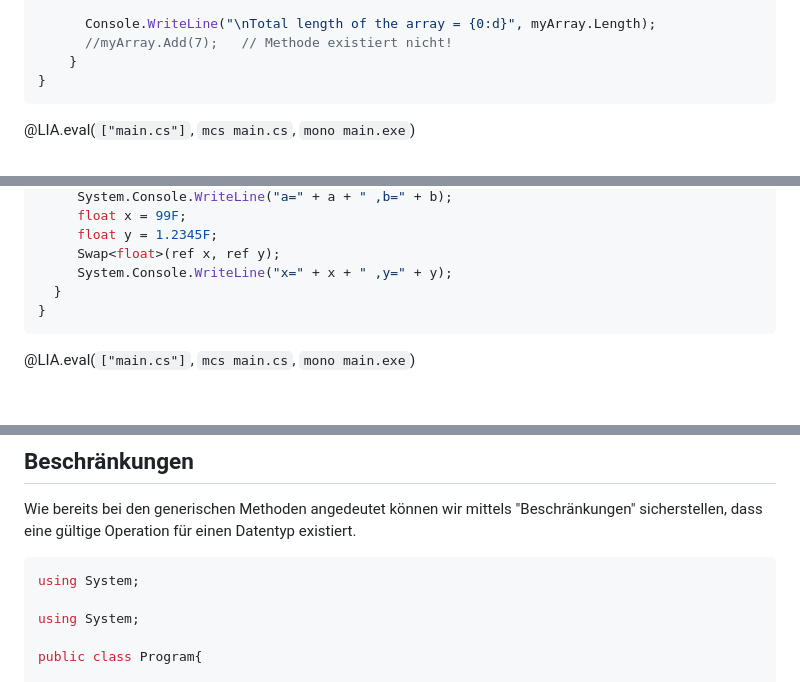
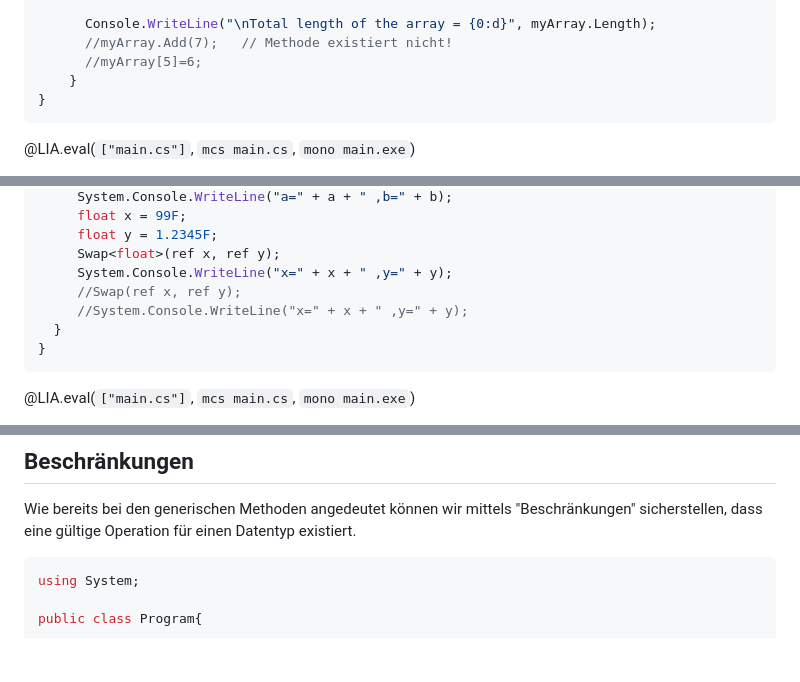
Before and after one commit to TUBAF-IfI-LiaScript/VL_Softwareentwicklung, a Markdown page: 11_Generics.md, 3 parts joined by grey strips. Drawn GitHub-style; blank space fills up the shorter version.

````diff
--- a/11_Generics.md
+++ b/11_Generics.md
@@ -113,6 +113,7 @@ public class Program{
 
       Console.WriteLine("\nTotal length of the array = {0:d}", myArray.Length);
       //myArray.Add(7);   // Methode existiert nicht!
+      //myArray[5]=6;
     }
 }
 ```
@@ -379,6 +380,8 @@ public class Program{
      float y = 1.2345F;
      Swap<float>(ref x, ref y);
      System.Console.WriteLine("x=" + x + " ,y=" + y);
+     //Swap(ref x, ref y);
+     //System.Console.WriteLine("x=" + x + " ,y=" + y);
   }
 }
 ```
@@ -545,8 +542,6 @@ Wie bereits bei den generischen Methoden angedeutet können wir mittels "Beschr
 
 
 ```csharp    initKeyword
-using System;
-
 using System;
 
 public class Program{
````
Also changed, not shown: other parts of 11_Generics.md (+12 -18 lines).
